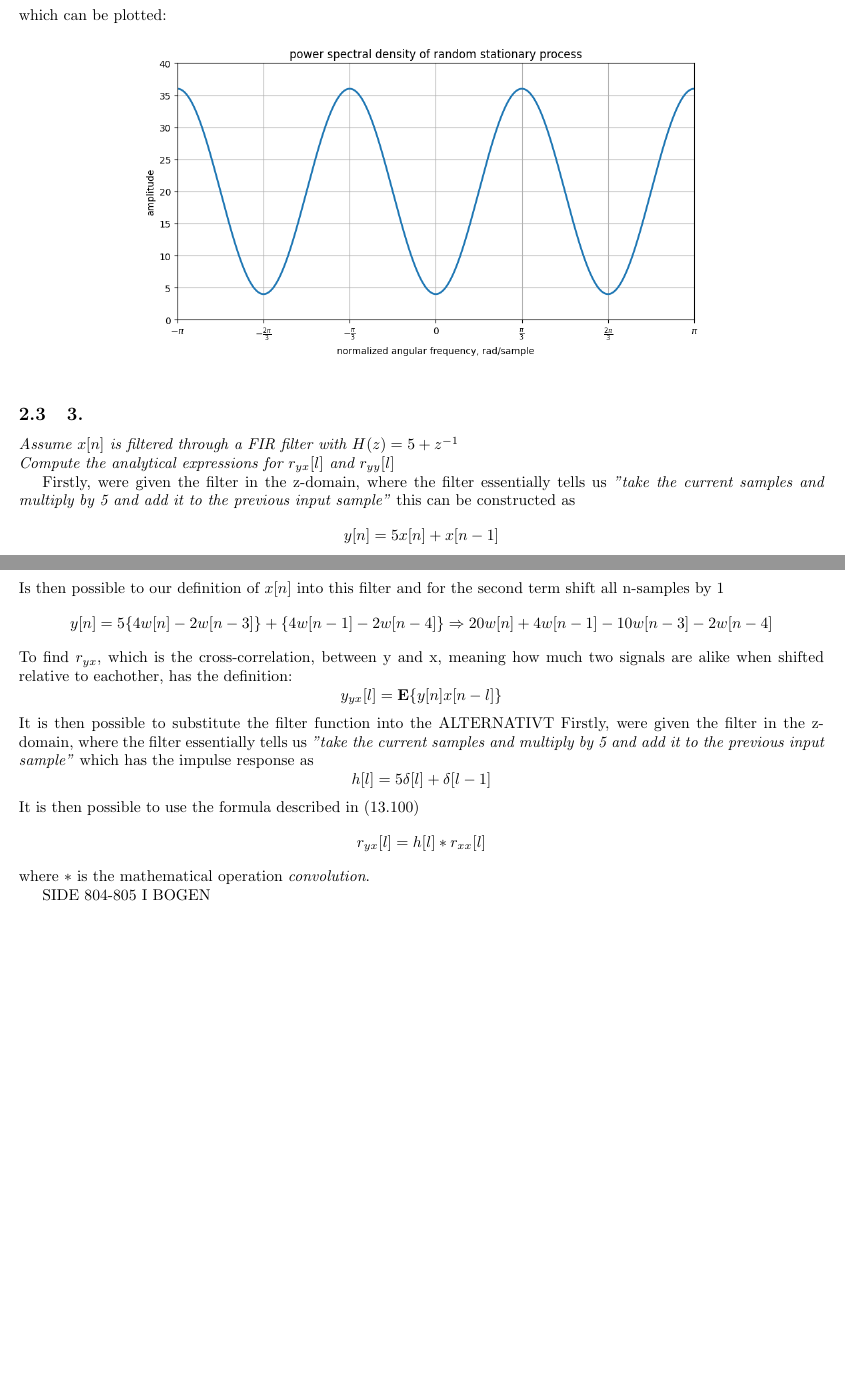
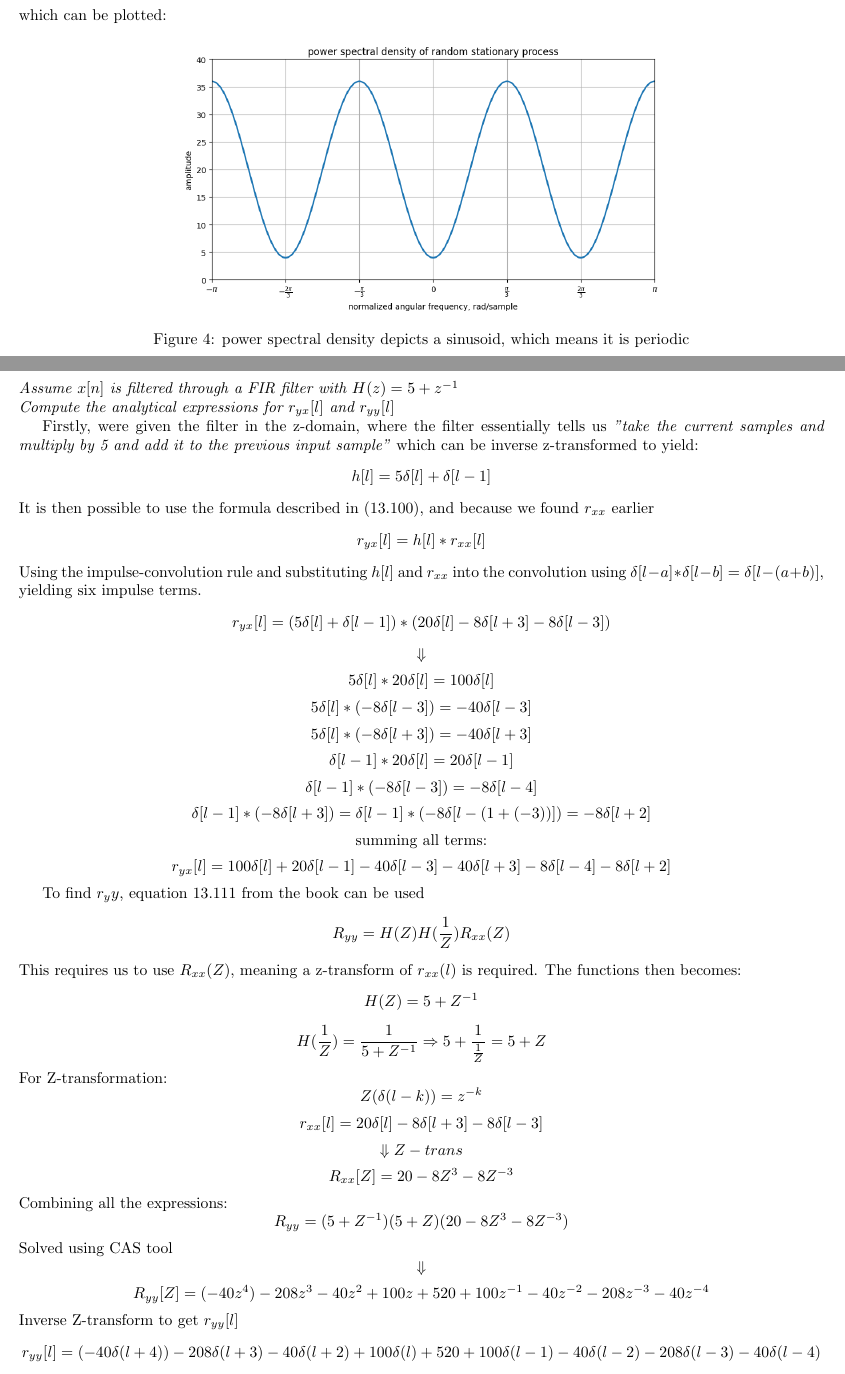
Before and after one commit to kaballian/ASP_E26, a LaTeX problem sheet (exam_1/exam1.tex, which reads exam_1/problem2.tex): two parts of pages 8 and 9 of 17, joined at a grey line, cut so that both start at the same text, the shorter picture padded with empty space. Compiled offline with pdfLaTeX.

Commit message:
done with the whole thing

```diff
--- a/exam_1/problem2.tex
+++ b/exam_1/problem2.tex
@@ -84,28 +86,57 @@ this can be rewritten using euler identities relating euler complex functions to
 which can be plotted:
 \begin{figure}[!htb]
     \centering
-    \includegraphics[width=0.7\textwidth]{opg_2_PSD.png}
+    \includegraphics[width=0.6\textwidth]{opg_2_PSD.png}
+    \caption{power spectral density depicts a sinusoid, which means it is periodic}
 \end{figure}
 
 \subsection{3.}
 \textit{Assume $x[n]$ is filtered through a FIR filter with $H(z) = 5+z^{-1}$}\\
 \textit{Compute the analytical expressions for $r_{yx}[l]$ and $r_{yy}[l]$}
 
+% Firstly, were given the filter in the z-domain, where the filter essentially tells us \textit{"take the current samples
+% and multiply by 5 and add it to the previous input sample"} this can be constructed as
+% \[y[n] = 5x[n] + x[n-1]\]
+% It is then possible to put our definition of $x[n]$ into this filter and for the second term shift all n-samples by 1
+% \[y[n] = 5 \{4w[n]-2w[n-3]\} + \{4w[n-1]-2w[n-4]\} \Rightarrow 20w[n] + 4w[n-1] - 10w[n-3]-2w[n-4]\]
+% To find $r_{yx}$, which is the cross-correlation, between y and x, meaning how much
+% two signals are alike when shifted relative to eachother, has the definition:
+% \[y_{yx}[l] = \textbf{E}\{y[n]x[n-l]\}\]
+% It is then possible to substitute the filter function into the\\
+
+% ALTERNATIVT\\
 Firstly, were given the filter in the z-domain, where the filter essentially tells us \textit{"take the current samples
-and multiply by 5 and add it to the previous input sample"} this can be constructed as
-\[y[n] = 5x[n] + x[n-1]\]
-Is then possible to our definition of $x[n]$ into this filter and for the second term shift all n-samples by 1
-\[y[n] = 5 \{4w[n]-2w[n-3]\} + \{4w[n-1]-2w[n-4]\} \Rightarrow 20w[n] + 4w[n-1] - 10w[n-3]-2w[n-4]\]
-To find $r_{yx}$, which is the cross-correlation, between y and x, meaning how much
-two signals are alike when shifted relative to eachother, has the definition:
-\[y_{yx}[l] = \textbf{E}\{y[n]x[n-l]\}\]
-It is then possible to substitute the filter function into the
-ALTERNATIVT
-Firstly, were given the filter in the z-domain, where the filter essentially tells us \textit{"take the current samples
-and multiply by 5 and add it to the previous input sample"} which has the impulse response as
+and multiply by 5 and add it to the previous input sample"} which can be inverse z-transformed to yield:
 \[h[l] = 5\delta[l] + \delta[l-1]\]
-It is then possible to use the formula described in (13.100)
+It is then possible to use the formula described in (13.100), and because we found $r_{xx}$ earlier
 \[r_{yx}[l] = h[l] * r_{xx}[l]\]
-where $*$ is the mathematical operation \textit{convolution}.
+Using the impulse-convolution rule and substituting $h[l]$ and $r_{xx}$ into the convolution using $\delta[l-a] * \delta[l-b] = \delta[l-(a+b)]$, yielding six impulse terms.
+\[r_{yx}[l] = (5\delta[l]+\delta[l-1]) * (20\delta[l]-8\delta[l+3]-8\delta[l-3])\]
+\[\Downarrow\]
+\[5\delta[l] * 20\delta[l] = 100\delta[l]\]
+\[5\delta[l] * (-8\delta[l-3]) = -40\delta[l-3]\]
+\[5\delta[l] * (-8\delta[l+3]) = -40\delta[l+3]\]
+\[\delta[l-1]* 20\delta[l] = 20\delta[l-1]\]
+\[\delta[l-1]* (-8\delta[l-3]) = -8\delta[l-4]\]
+\[\delta[l-1]* (-8\delta[l+3]) = \delta[l-1] * (-8\delta[l-(1+(-3))]) = -8\delta[l+2]\]
+\[\text{summing all terms:}\]
+\[r_{yx}[l] = 100\delta[l] + 20\delta[l-1] - 40\delta[l-3] - 40\delta[l+3] -8\delta[l-4] -8\delta[l+2]\]
 
-SIDE 804-805 I BOGEN
+To find $r_yy$, equation 13.111 from the book can be used
+\[R_{yy} = H(Z)H(\frac{1}{Z})R_{xx}(Z)\]
+This requires us to use $R_{xx}(Z)$, meaning a z-transform of $r_{xx}(l)$ is required.
+The functions then becomes:
+\[H(Z) = 5+Z^{-1}\]
+\[H(\frac{1}{Z}) = \frac{1}{5+Z^{-1}} \Rightarrow  5 + \frac{1}{\frac{1}{Z}} = 5+Z\]
+For Z-transformation:
+\[Z(\delta(l-k)) = z^{-k}\]
+\[r_{xx}[l] = 20\delta[l]-8\delta[l+3]-8\delta[l-3]\]
+\[\Downarrow Z-trans\]
+\[R_{xx}[Z] = 20 -8Z^{3}-8Z^{-3}\]
+Combining all the expressions:
+\[R_{yy} = (5+Z^{-1})(5+Z)(20 -8Z^{3}-8Z^{-3})\]
+Solved using CAS tool
+\[\Downarrow\]
+\[R_{yy}[Z] = (- 40z^{4}) -208z^{3} -40z^{2} + 100z+ 520  + 100z^{-1} - 40z^{-2} - 208z^{-3}-40z^{-4}\]
+Inverse Z-transform to get $r_{yy}[l]$
+\[r_{yy}[l] = (- 40\delta(l+4)) -208\delta(l+3) -40\delta(l+2) + 100\delta(l) + 520  + 100\delta(l-1) - 40\delta(l-2) - 208\delta(l-3)-40\delta(l-4)\]
```
Also changed, not shown: exam_1/exam1.pdf, exam_1/problem2.tex (10 more changed lines), 4 other files.
